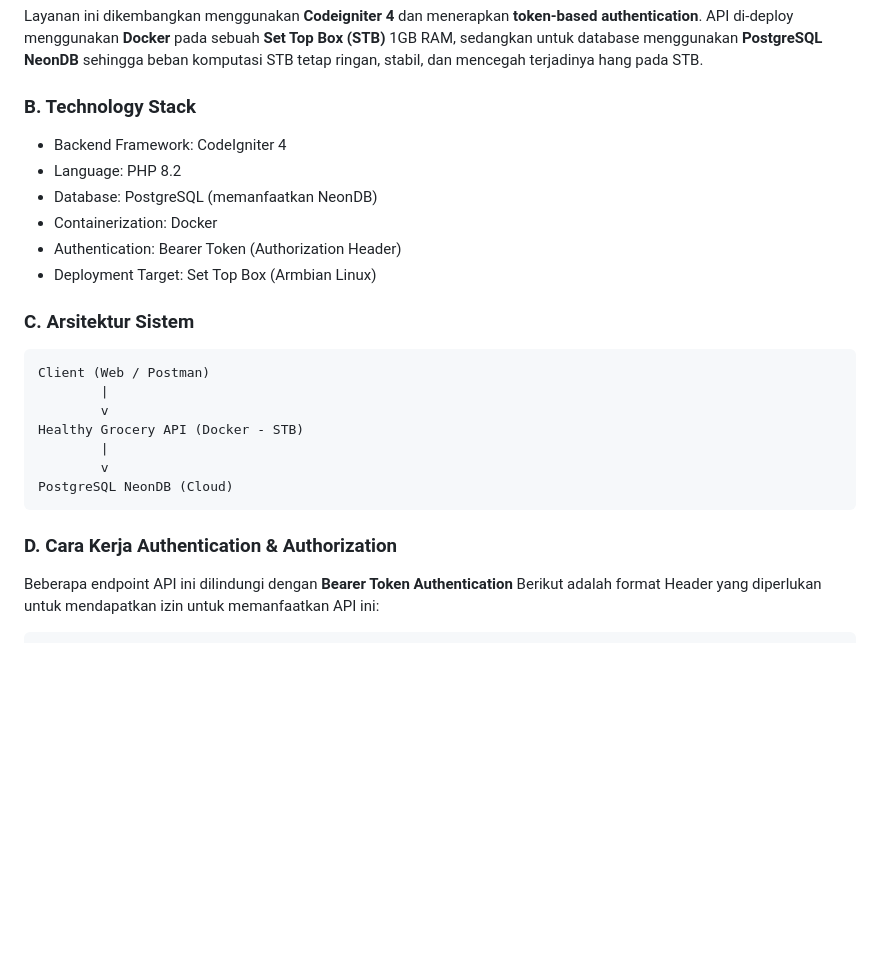
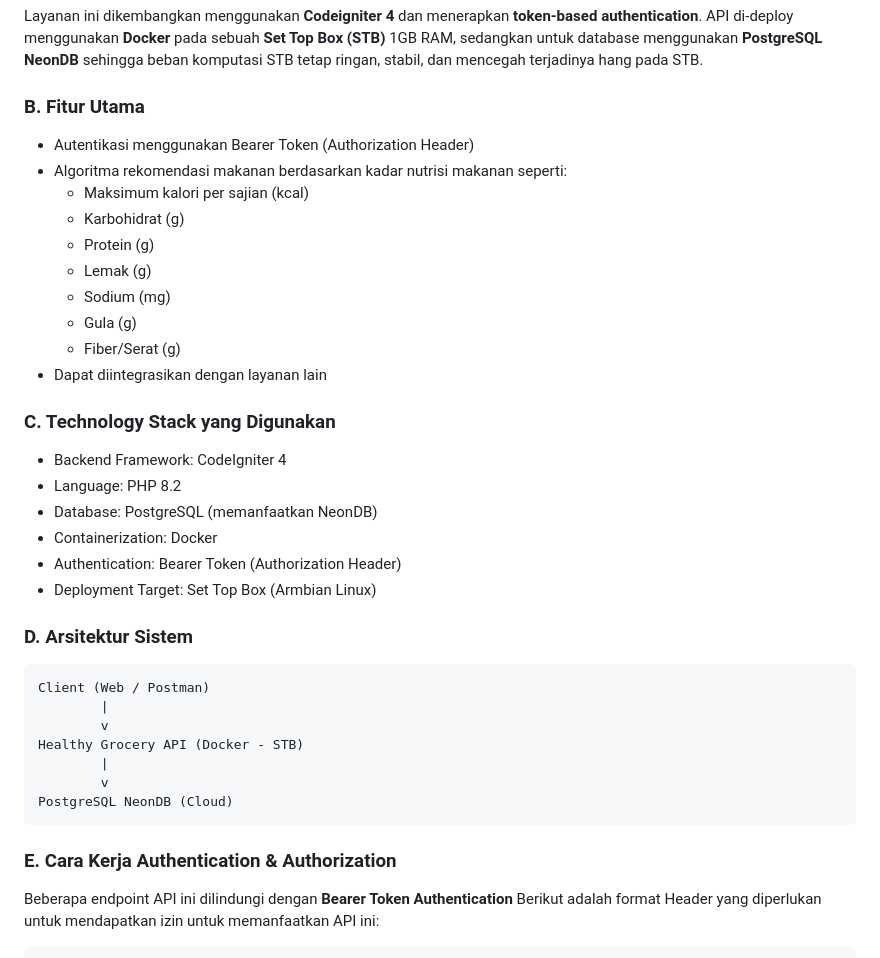
Before and after one commit to 19623238-Favian/API-Healthy-Grocery, a Markdown page: README.md, the part around one of its changes. GitHub-like rendering; blank space fills up the shorter version.

````diff
--- a/README.md
+++ b/README.md
@@ -11,7 +11,19 @@ Healthy Grocery Recommendation API adalah sebuah microservice berbasis REST API
 
 Layanan ini dikembangkan menggunakan **Codeigniter 4** dan menerapkan **token-based authentication**. API di-deploy menggunakan **Docker** pada sebuah **Set Top Box (STB)** 1GB RAM, sedangkan untuk database menggunakan **PostgreSQL NeonDB** sehingga beban komputasi STB tetap ringan, stabil, dan mencegah terjadinya hang pada STB.
 
-### B. Technology Stack
+### B. Fitur Utama
+- Autentikasi menggunakan Bearer Token (Authorization Header)
+- Algoritma rekomendasi makanan berdasarkan kadar nutrisi makanan seperti:
+  - Maksimum kalori per sajian (kcal)
+  - Karbohidrat (g)
+  - Protein (g)
+  - Lemak (g)
+  - Sodium (mg)
+  - Gula (g)
+  - Fiber/Serat (g)
+- Dapat diintegrasikan dengan layanan lain
+
+### C. Technology Stack yang Digunakan
 - Backend Framework: CodeIgniter 4
 - Language: PHP 8.2
 - Database: PostgreSQL (memanfaatkan NeonDB)
@@ -19,7 +31,7 @@ Layanan ini dikembangkan menggunakan **Codeigniter 4** dan menerapkan **token-ba
 - Authentication: Bearer Token (Authorization Header)
 - Deployment Target: Set Top Box (Armbian Linux)
 
-### C. Arsitektur Sistem
+### D. Arsitektur Sistem
 ```
 Client (Web / Postman)
         |
@@ -30,7 +42,7 @@ Healthy Grocery API (Docker - STB)
 PostgreSQL NeonDB (Cloud)
 ```
 
-### D. Cara Kerja Authentication & Authorization
+### E. Cara Kerja Authentication & Authorization
 Beberapa endpoint API ini dilindungi dengan **Bearer Token Authentication**
 Berikut adalah format Header yang diperlukan untuk mendapatkan izin untuk memanfaatkan API ini:
 ```
````
Also changed, not shown: other parts of README.md (+93 -10 lines).
